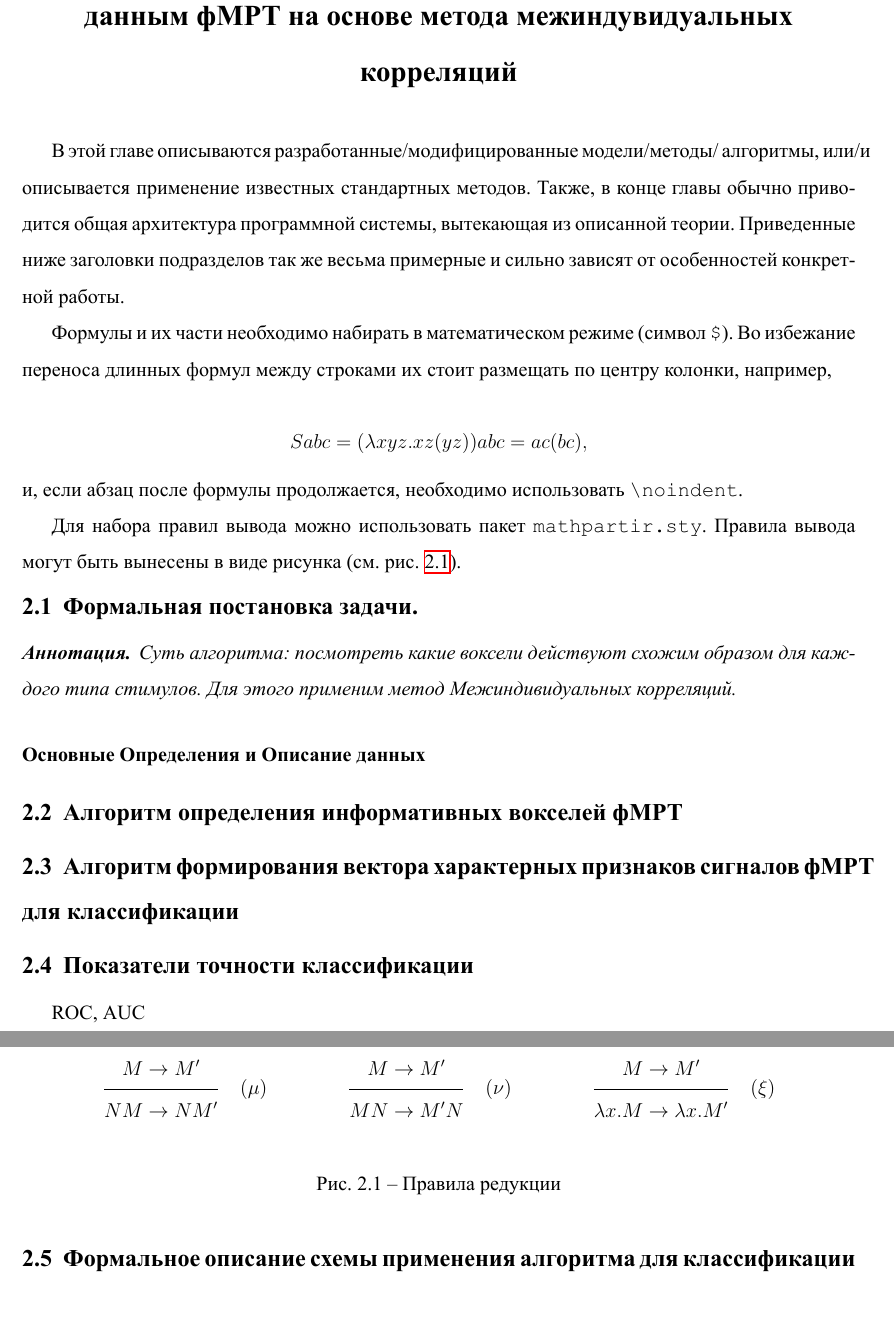
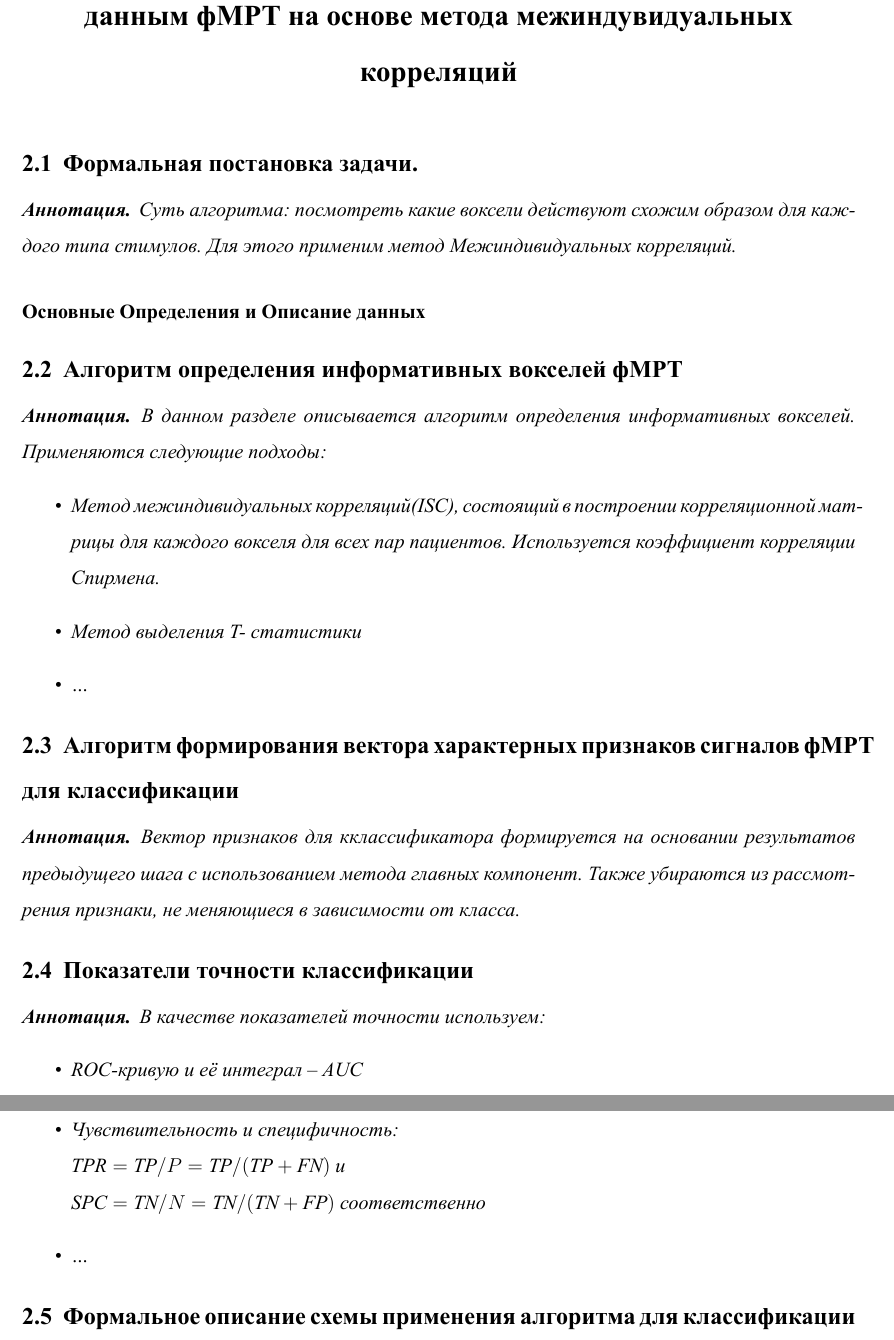
Before and after one commit to AShedko/UIR_6sem_PZ, a LaTeX document (t-t.tex, which reads chapters/t-t-chapter2.tex): two parts of pages 13 and 14 of 21, joined at a grey line, cut so that both start at the same text, the shorter picture padded with empty space. The pictures show the PDF file t-t.pdf that the author committed with the source.

Commit message:
annot CH2

```diff
--- a/chapters/t-t-chapter2.tex
+++ b/chapters/t-t-chapter2.tex
@@ -1,23 +1,2 @@
  \chapter{Алгоритм классификации когнитивных состояний по данным фМРТ на основе метода межиндувидуальных корреляций}
 
-В этой главе описываются разработанные/модифицированные модели/методы/
-алгоритмы, или/и описывается применение известных стандартных методов. Также,
-в конце главы обычно приводится общая архитектура программной системы,
-вытекающая из описанной теории. Приведенные ниже заголовки подразделов так же
-весьма примерные и сильно зависят от особенностей конкретной работы.
-
-Формулы и их части необходимо набирать в математическом режиме
-(символ \verb|$|). Во избежание переноса длинных формул между строками их
-стоит размещать по центру колонки, например,
-
-$$S a b c = (\lambda x y z. x z (y z)) a b c = a c (b c),$$
-
-\noindent и, если абзац после формулы продолжается, необходимо использовать
-\verb|\noindent|.
-
-Для набора правил вывода можно использовать пакет \texttt{mathpartir.sty}.
-Правила вывода могут быть вынесены в виде рисунка (см. рис.
-\ref{img:inferrules}).
-
-\begin{figure}[t]
-  \centering
@@ -41,6 +3,3 @@ $$S a b c = (\lambda x y z. x z (y z)) a b c = a c (b c),$$
-  \caption{Правила редукции}
-  \label{img:inferrules}
-\end{figure}
 
 \section{Формальная постановка задачи.}
 \begin{annotation}
@@ -53,13 +12,31 @@ $$S a b c = (\lambda x y z. x z (y z)) a b c = a c (b c),$$
 
 
 \section{Алгоритм определения информативных вокселей фМРТ}
-
-%класт
+\begin{annotation}
+В данном разделе описывается алгоритм определения информативных вокселей. Применяются следующие подходы:
+\begin{itemize}
+	\item Метод межиндивидуальных корреляций(ISC), состоящий в построении корреляционной матрицы для каждого вокселя для всех пар пациентов. Используется коэффициент корреляции Спирмена.
+	\item Метод выделения T- статистики
+	\item \ldots
+\end{itemize}
+\end{annotation}
 
 \section{Алгоритм формирования вектора характерных признаков сигналов фМРТ для классификации}
+\begin{annotation}
+Вектор признаков для кклассификатора формируется на основании результатов предыдущего шага с использованием метода главных компонент. Также убираются из рассмотрения признаки, не меняющиеся в зависимости от класса.
+\end{annotation}
 
 \section{Показатели точности классификации}
+\begin{annotation}
+	В качестве показателей точности используем:
+	\begin{itemize}
+\item ROC-кривую и её интеграл -- AUC
+\item Чувствительность и специфичность:\\ ${\mathit {TPR}}={\mathit {TP}}/P={\mathit {TP}}/({\mathit {TP}}+{\mathit {FN}})$ и \\  $ {\mathit {SPC}}={\mathit {TN}}/N={\mathit {TN}}/({\mathit {TN}}+{\mathit {FP}})$ соответственно
 
-ROC, AUC
+\item \ldots
+	\end{itemize}
+\end{annotation}
 
 \section{Формальное описание схемы применения алгоритма для классификации когнитивных состояний в режиме реального времени.}
+
+\begin{annotation}
```
Also changed, not shown: chapters/t-t-chapter1.tex (+3 -5 lines), t-t.pdf, chapters/t-t-chapter2.tex (20 more changed lines), 2 other files.
